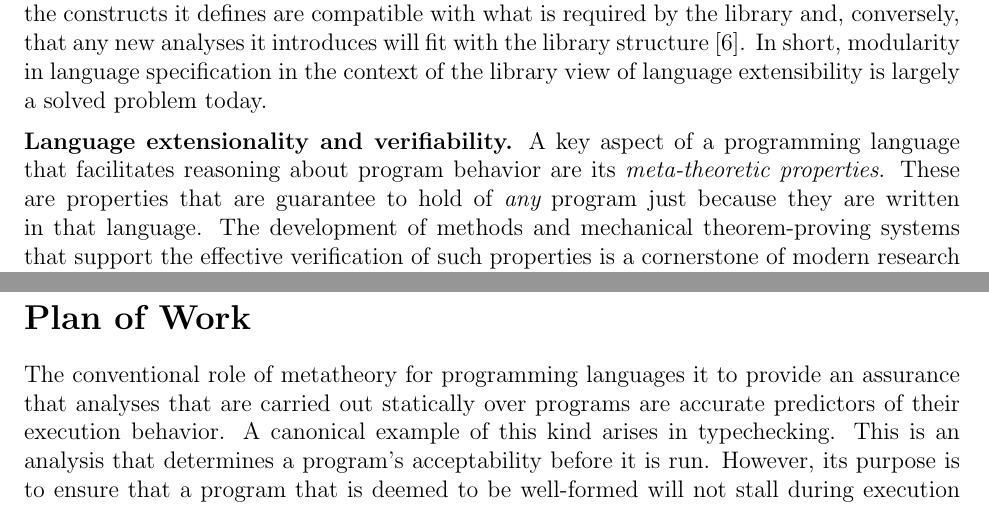
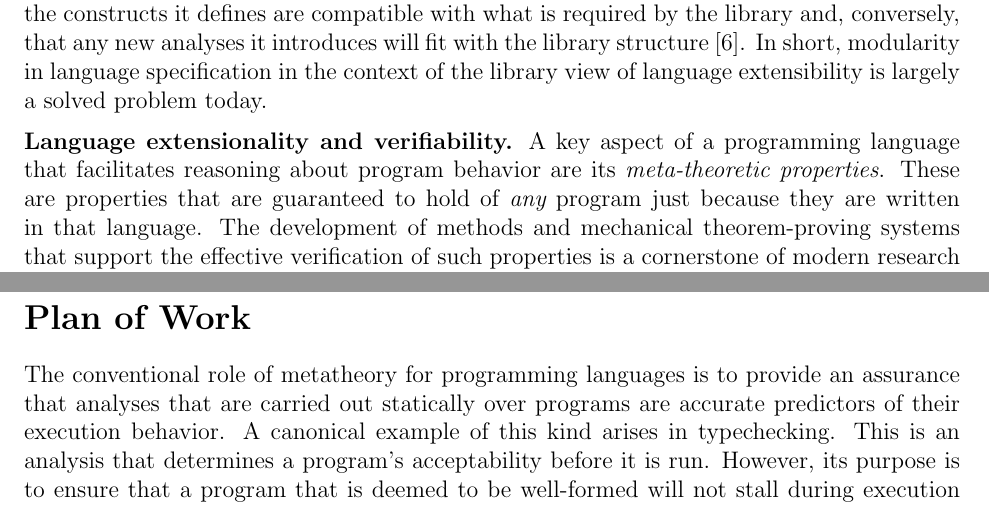
Before and after one commit to gnadathur97/gia-spring-2026, a LaTeX document (proposal.tex, which reads plan-of-work.tex, state-of-knowledge.tex): two parts of pages 2 and 3 of 7, joined at a grey line, cut so that both start at the same text. Compiled offline with pdfLaTeX.

Commit message:
a couple small typos

```diff
--- a/plan-of-work.tex
+++ b/plan-of-work.tex
@@ -13,7 +13,7 @@
 %%     project's likelihood of success and address potential
 %%     significance of the work
 
-The conventional role of metatheory for programming languages it to
+The conventional role of metatheory for programming languages is to
 provide an assurance that analyses that are carried out statically
 over programs are accurate predictors of their execution behavior.
 %
--- a/state-of-knowledge.tex
+++ b/state-of-knowledge.tex
@@ -128,7 +128,7 @@ today.
 aspect of a programming language that facilitates reasoning about
 program behavior are its {\it meta-theoretic properties}.
 %
-These are properties that are guarantee to hold of {\it any} program
+These are properties that are guaranteed to hold of {\it any} program
 just because they are written in that language.
 %
 %% One common example of a meta-theoretic property is that which says a
```
Also changed, not shown: state-of-knowledge.tex (2 more changed lines).
